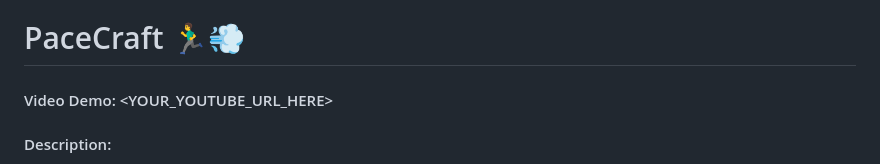
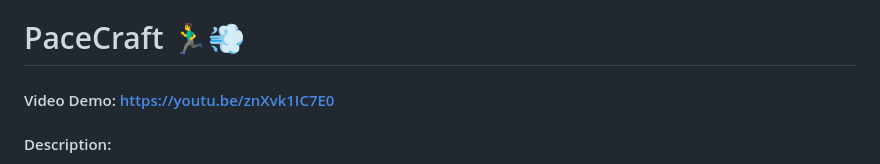
Before and after one commit to IsmaGarciaC/PaceCraft, a Markdown page: README.md, the part around the change. Rendered like a GitHub page.

Commit message:
Update video demo link in README

```diff
--- a/README.md
+++ b/README.md
@@ -1,5 +1,5 @@
 # PaceCraft 🏃‍♂️💨
-#### Video Demo:  <YOUR_YOUTUBE_URL_HERE>
+#### Video Demo:  https://youtu.be/znXvk1IC7E0
 #### Description:
 
 **PaceCraft** is a lightweight, full-stack web application tailored for runners. It allows athletes to log their training sessions, calculate accurate paces, visualize their progression over time, and mathematically project future race performances (5K, 10K, and Half-Marathons).
```
